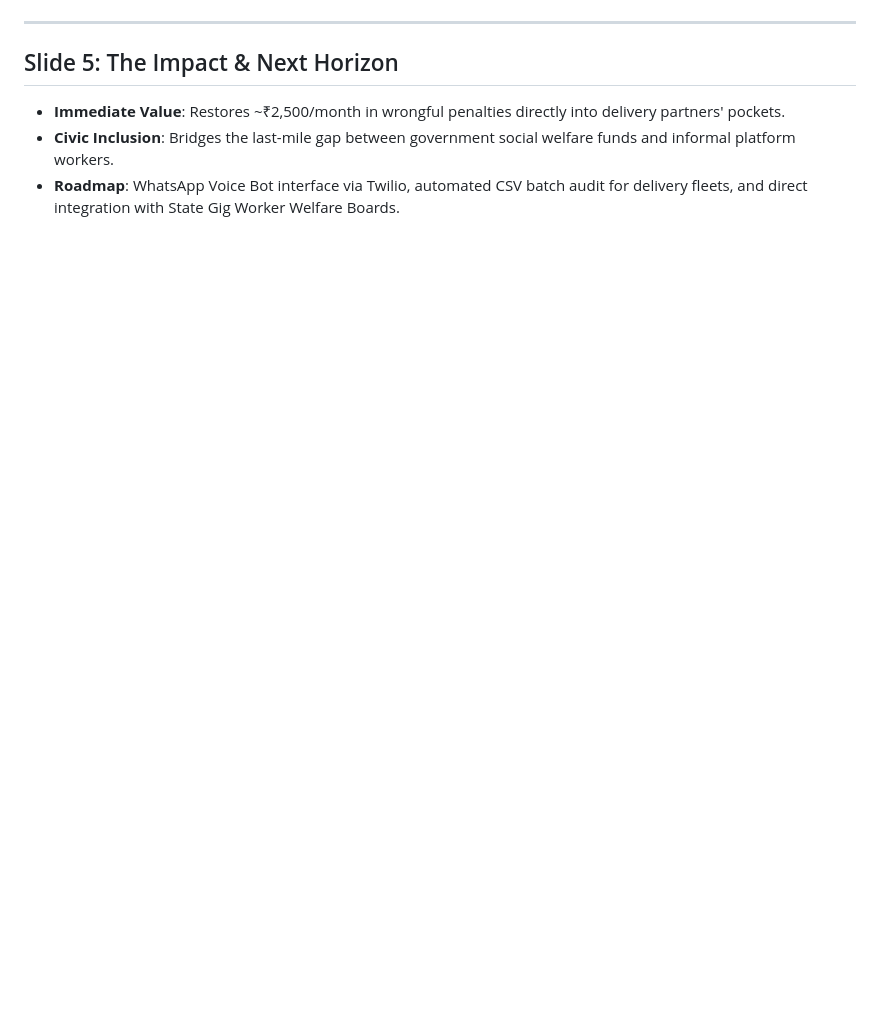
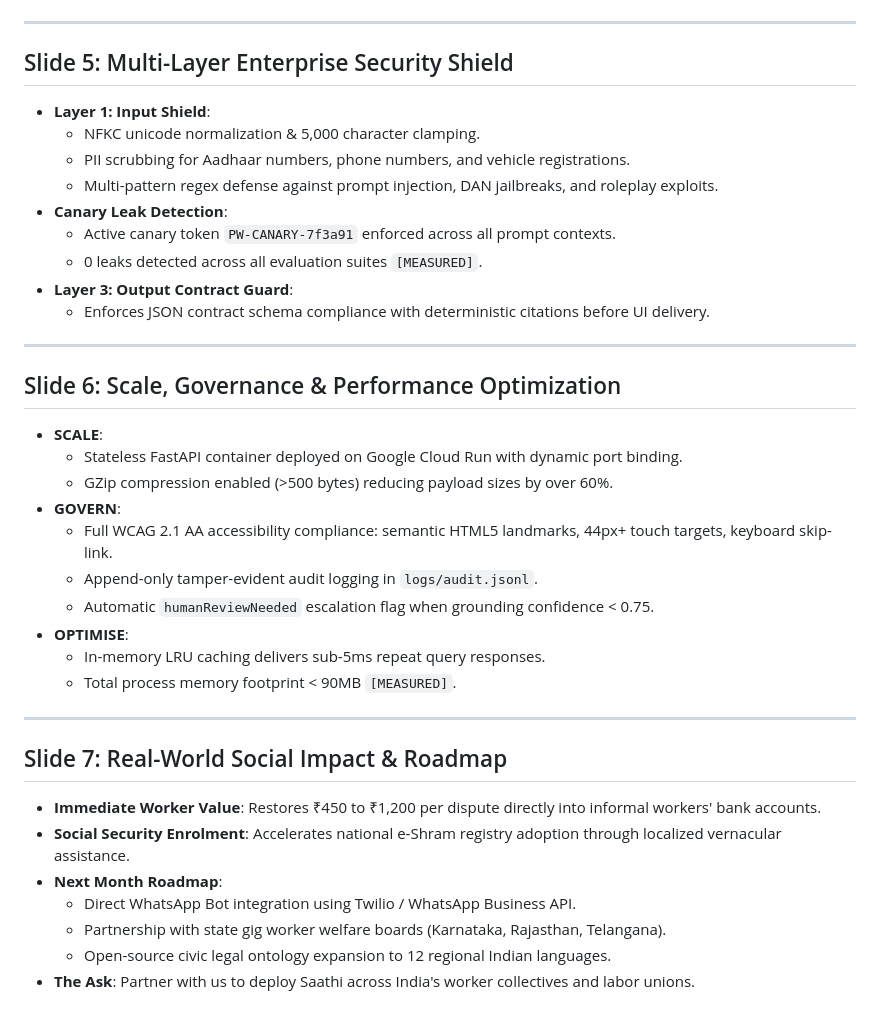
Before and after one commit to swaritbkp/h2s_bilota, a Markdown page: docs/SLIDES.md, the part around one of its changes. Drawn GitHub-style; blank space fills up the shorter version.

```diff
--- a/docs/SLIDES.md
+++ b/docs/SLIDES.md
@@ -64,7 +61,38 @@ Formatted for projector presentation and judge review.
 
 ---
 
-## Slide 5: The Impact & Next Horizon
-- **Immediate Value**: Restores ~₹2,500/month in wrongful penalties directly into delivery partners' pockets.
-- **Civic Inclusion**: Bridges the last-mile gap between government social welfare funds and informal platform workers.
-- **Roadmap**: WhatsApp Voice Bot interface via Twilio, automated CSV batch audit for delivery fleets, and direct integration with State Gig Worker Welfare Boards.
+## Slide 5: Multi-Layer Enterprise Security Shield
+- **Layer 1: Input Shield**:
+  - NFKC unicode normalization & 5,000 character clamping.
+  - PII scrubbing for Aadhaar numbers, phone numbers, and vehicle registrations.
+  - Multi-pattern regex defense against prompt injection, DAN jailbreaks, and roleplay exploits.
+- **Canary Leak Detection**:
+  - Active canary token `PW-CANARY-7f3a91` enforced across all prompt contexts.
+  - 0 leaks detected across all evaluation suites `[MEASURED]`.
+- **Layer 3: Output Contract Guard**:
+  - Enforces JSON contract schema compliance with deterministic citations before UI delivery.
+
+---
+
+## Slide 6: Scale, Governance & Performance Optimization
+- **SCALE**:
+  - Stateless FastAPI container deployed on Google Cloud Run with dynamic port binding.
+  - GZip compression enabled (>500 bytes) reducing payload sizes by over 60%.
+- **GOVERN**:
+  - Full WCAG 2.1 AA accessibility compliance: semantic HTML5 landmarks, 44px+ touch targets, keyboard skip-link.
+  - Append-only tamper-evident audit logging in `logs/audit.jsonl`.
+  - Automatic `humanReviewNeeded` escalation flag when grounding confidence < 0.75.
+- **OPTIMISE**:
+  - In-memory LRU caching delivers sub-5ms repeat query responses.
+  - Total process memory footprint < 90MB `[MEASURED]`.
+
+---
+
+## Slide 7: Real-World Social Impact & Roadmap
+- **Immediate Worker Value**: Restores ₹450 to ₹1,200 per dispute directly into informal workers' bank accounts.
+- **Social Security Enrolment**: Accelerates national e-Shram registry adoption through localized vernacular assistance.
+- **Next Month Roadmap**:
+  - Direct WhatsApp Bot integration using Twilio / WhatsApp Business API.
+  - Partnership with state gig worker welfare boards (Karnataka, Rajasthan, Telangana).
+  - Open-source civic legal ontology expansion to 12 regional Indian languages.
+- **The Ask**: Partner with us to deploy Saathi across India's worker collectives and labor unions.
```
Also changed, not shown: other parts of docs/SLIDES.md (+42 -45 lines), PITCH_SCRIPT.md (added, +95 -0 lines), docs/JUDGE-QA.md (added, +52 -0 lines).
